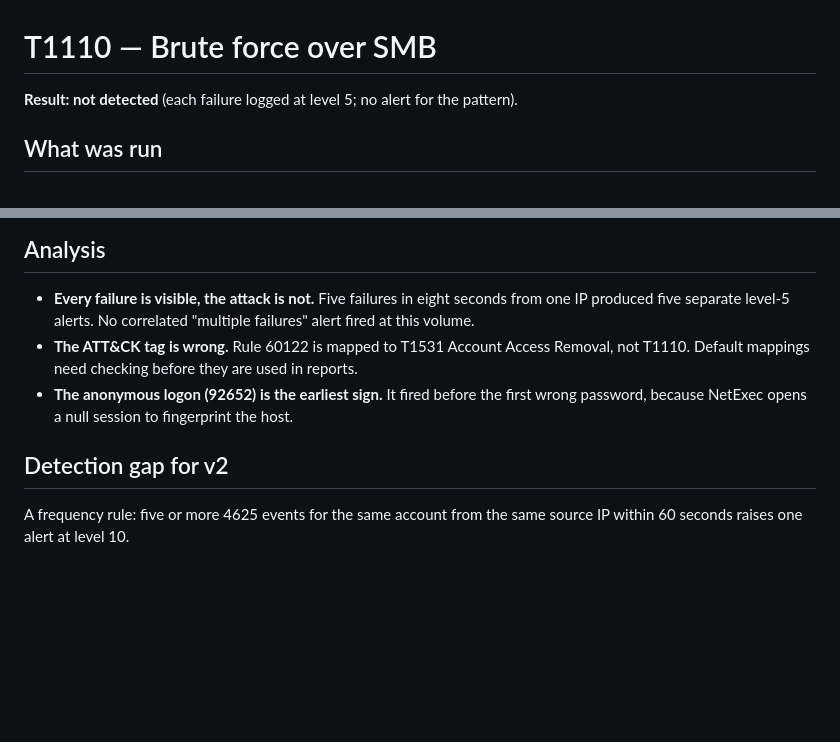
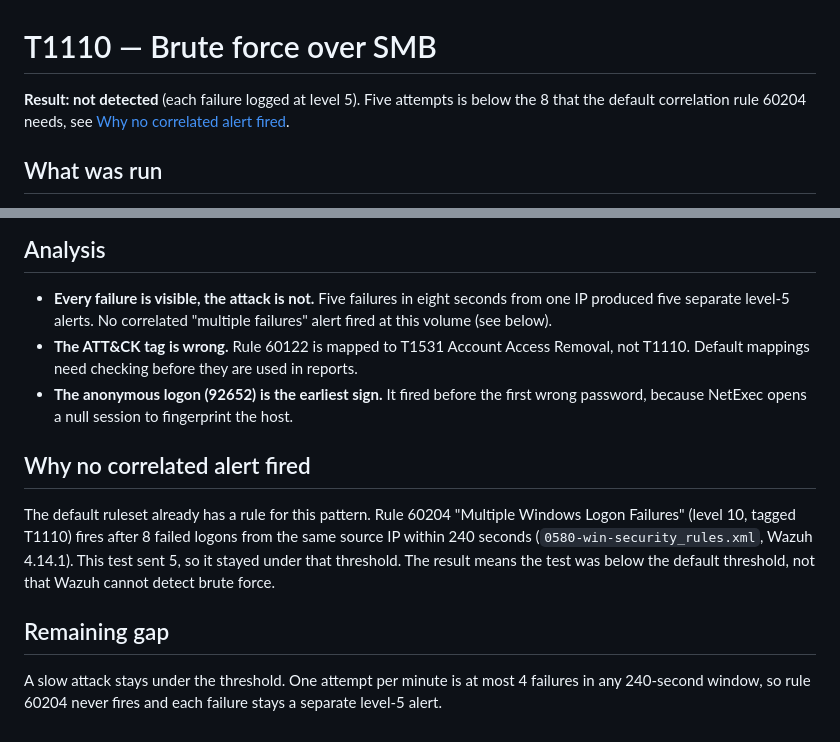
Before and after one commit to Ksnrz/Home-SIEM-lab, a Markdown page: docs/techniques/t1110-brute-force.md, 2 parts joined by grey strips. Drawn GitHub-style; blank space fills up the shorter version.

```diff
--- a/docs/techniques/t1110-brute-force.md
+++ b/docs/techniques/t1110-brute-force.md
@@ -1,6 +1,7 @@
 # T1110 — Brute force over SMB
 
-**Result: not detected** (each failure logged at level 5; no alert for the pattern).
+**Result: not detected** (each failure logged at level 5). Five attempts is below the 8 that the
+default correlation rule 60204 needs, see [Why no correlated alert fired](#why-no-correlated-alert-fired).
 
 ## What was run
 
@@ -45,13 +46,21 @@ attempt reached Windows and was recorded.
 
 - **Every failure is visible, the attack is not.** Five failures in eight seconds from one IP
   produced five separate level-5 alerts. No correlated "multiple failures" alert fired at this
-  volume.
+  volume (see below).
 - **The ATT&CK tag is wrong.** Rule 60122 is mapped to T1531 Account Access Removal, not T1110.
   Default mappings need checking before they are used in reports.
 - **The anonymous logon (92652) is the earliest sign.** It fired before the first wrong password,
   because NetExec opens a null session to fingerprint the host.
 
-## Detection gap for v2
+## Why no correlated alert fired
 
-A frequency rule: five or more 4625 events for the same account from the same source IP within
-60 seconds raises one alert at level 10.
+The default ruleset already has a rule for this pattern. Rule 60204 "Multiple Windows Logon
+Failures" (level 10, tagged T1110) fires after 8 failed logons from the same source IP within
+240 seconds (`0580-win-security_rules.xml`, Wazuh 4.14.1). This test sent 5, so it stayed under
+that threshold. The result means the test was below the default threshold, not that Wazuh cannot
+detect brute force.
+
+## Remaining gap
+
+A slow attack stays under the threshold. One attempt per minute is at most 4 failures in any
+240-second window, so rule 60204 never fires and each failure stays a separate level-5 alert.
```
Also changed, not shown: README.md (+10 -8 lines), docs/rule-92057.png, docs/sysmon-1.png, 2 other files.
